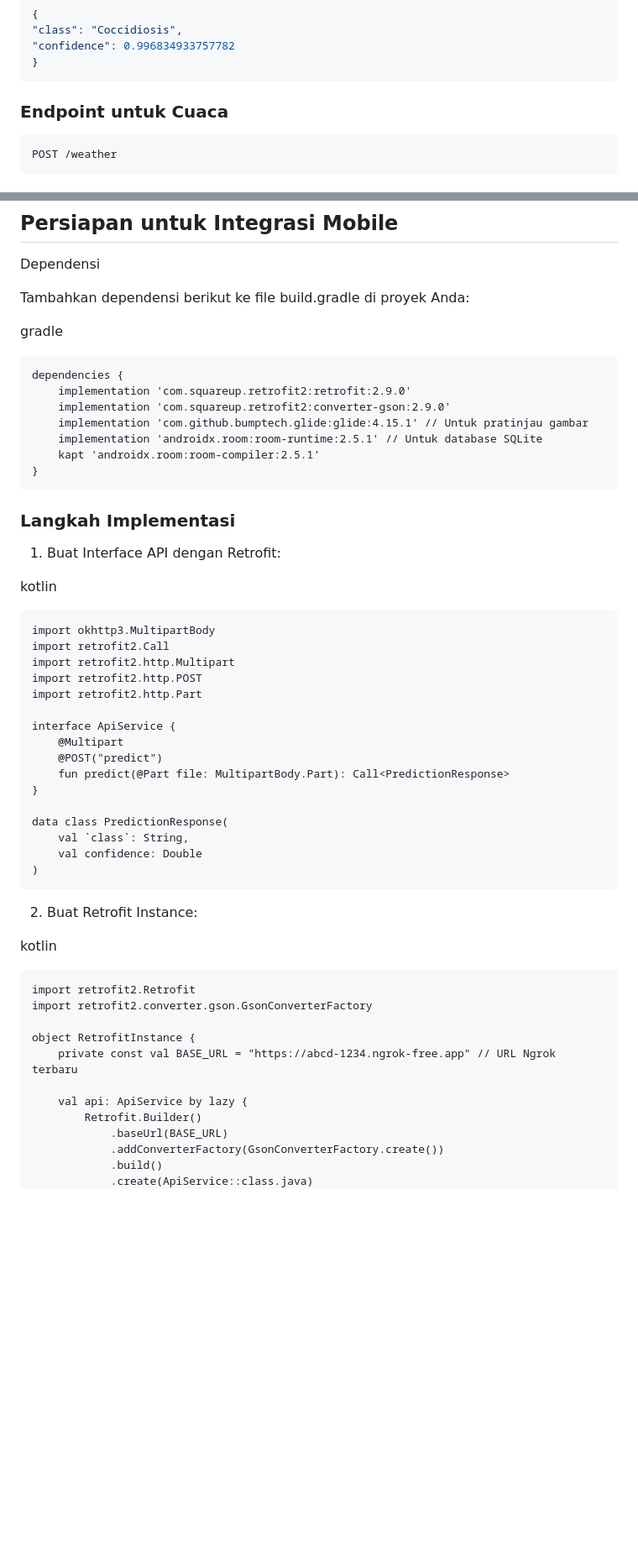
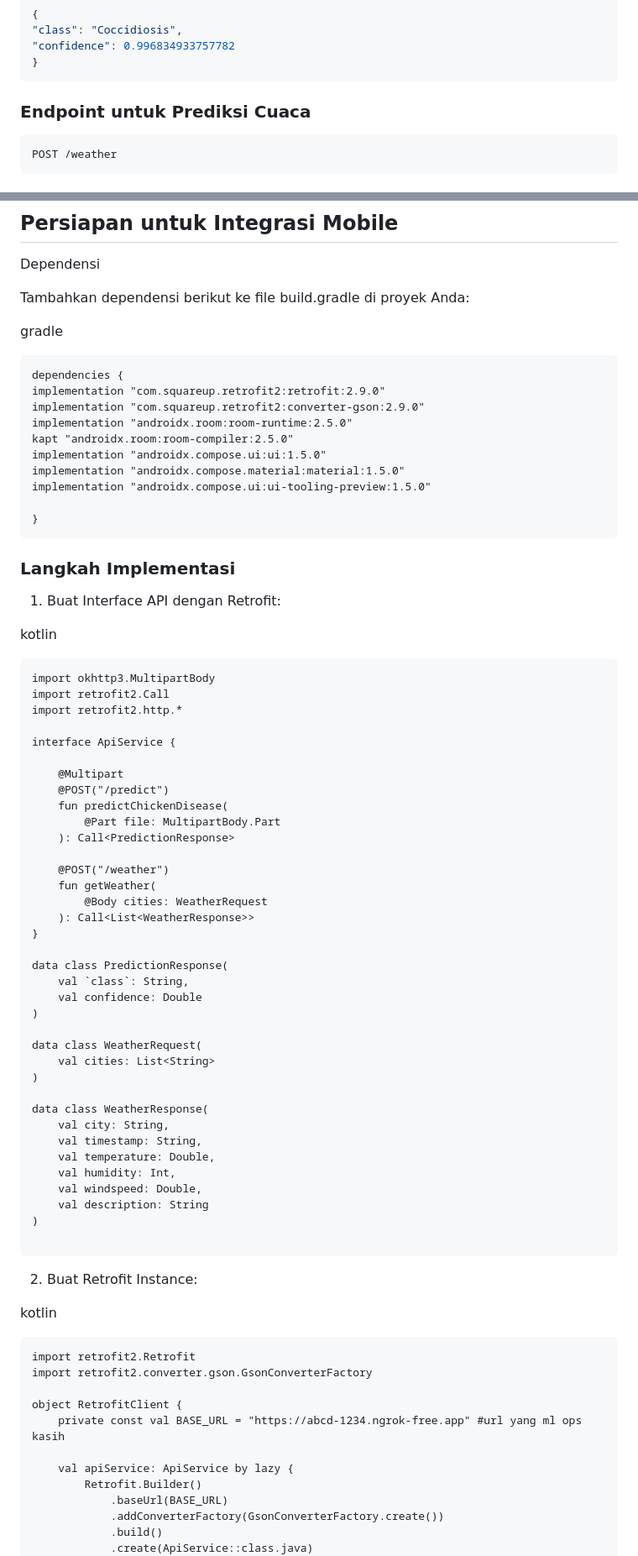
Before and after one commit to nurulvita/lyfeStock-AI-Web-Mobile-Community, a Markdown page: ai/Deployment/README.md, 2 parts joined by grey strips. Shown: that part at 84% size. Drawn GitHub-style; blank space fills up the shorter version.

````diff
--- a/ai/Deployment/README.md
+++ b/ai/Deployment/README.md
@@ -41,7 +41,7 @@ Content-Type: multipart/form-data
 ```
 
 
-### **Endpoint untuk Cuaca**
+### **Endpoint untuk Prediksi Cuaca**
  ```bash
 POST /weather
  ```
@@ -398,11 +398,14 @@ Tambahkan dependensi berikut ke file build.gradle di proyek Anda:
 gradle
 ```
 dependencies {
-    implementation 'com.squareup.retrofit2:retrofit:2.9.0'
-    implementation 'com.squareup.retrofit2:converter-gson:2.9.0'
-    implementation 'com.github.bumptech.glide:glide:4.15.1' // Untuk pratinjau gambar
-    implementation 'androidx.room:room-runtime:2.5.1' // Untuk database SQLite
-    kapt 'androidx.room:room-compiler:2.5.1'
+implementation "com.squareup.retrofit2:retrofit:2.9.0"
+implementation "com.squareup.retrofit2:converter-gson:2.9.0"
+implementation "androidx.room:room-runtime:2.5.0"
+kapt "androidx.room:room-compiler:2.5.0"
+implementation "androidx.compose.ui:ui:1.5.0"
+implementation "androidx.compose.material:material:1.5.0"
+implementation "androidx.compose.ui:ui-tooling-preview:1.5.0"
+
 }
 ```
 
@@ -413,20 +416,40 @@ kotlin
 ```
 import okhttp3.MultipartBody
 import retrofit2.Call
-import retrofit2.http.Multipart
-import retrofit2.http.POST
-import retrofit2.http.Part
+import retrofit2.http.*
 
 interface ApiService {
+
     @Multipart
-    @POST("predict")
-    fun predict(@Part file: MultipartBody.Part): Call<PredictionResponse>
+    @POST("/predict")
+    fun predictChickenDisease(
+        @Part file: MultipartBody.Part
+    ): Call<PredictionResponse>
+
+    @POST("/weather")
+    fun getWeather(
+        @Body cities: WeatherRequest
+    ): Call<List<WeatherResponse>>
 }
 
 data class PredictionResponse(
     val `class`: String,
     val confidence: Double
 )
+
+data class WeatherRequest(
+    val cities: List<String>
+)
+
+data class WeatherResponse(
+    val city: String,
+    val timestamp: String,
+    val temperature: Double,
+    val humidity: Int,
+    val windspeed: Double,
+    val description: String
+)
+
 ```
 2. Buat Retrofit Instance:
 
@@ -435,10 +458,11 @@ kotlin
 import retrofit2.Retrofit
 import retrofit2.converter.gson.GsonConverterFactory
 
-object RetrofitInstance {
-    private const val BASE_URL = "https://abcd-1234.ngrok-free.app" // URL Ngrok terbaru
+object RetrofitClient {
+    private const val BASE_URL = "https://abcd-1234.ngrok-free.app" #url yang ml ops
+kasih
 
-    val api: ApiService by lazy {
+    val apiService: ApiService by lazy {
         Retrofit.Builder()
             .baseUrl(BASE_URL)
             .addConverterFactory(GsonConverterFactory.create())
````
Also changed, not shown: other parts of ai/Deployment/README.md (+35 -3 lines).
